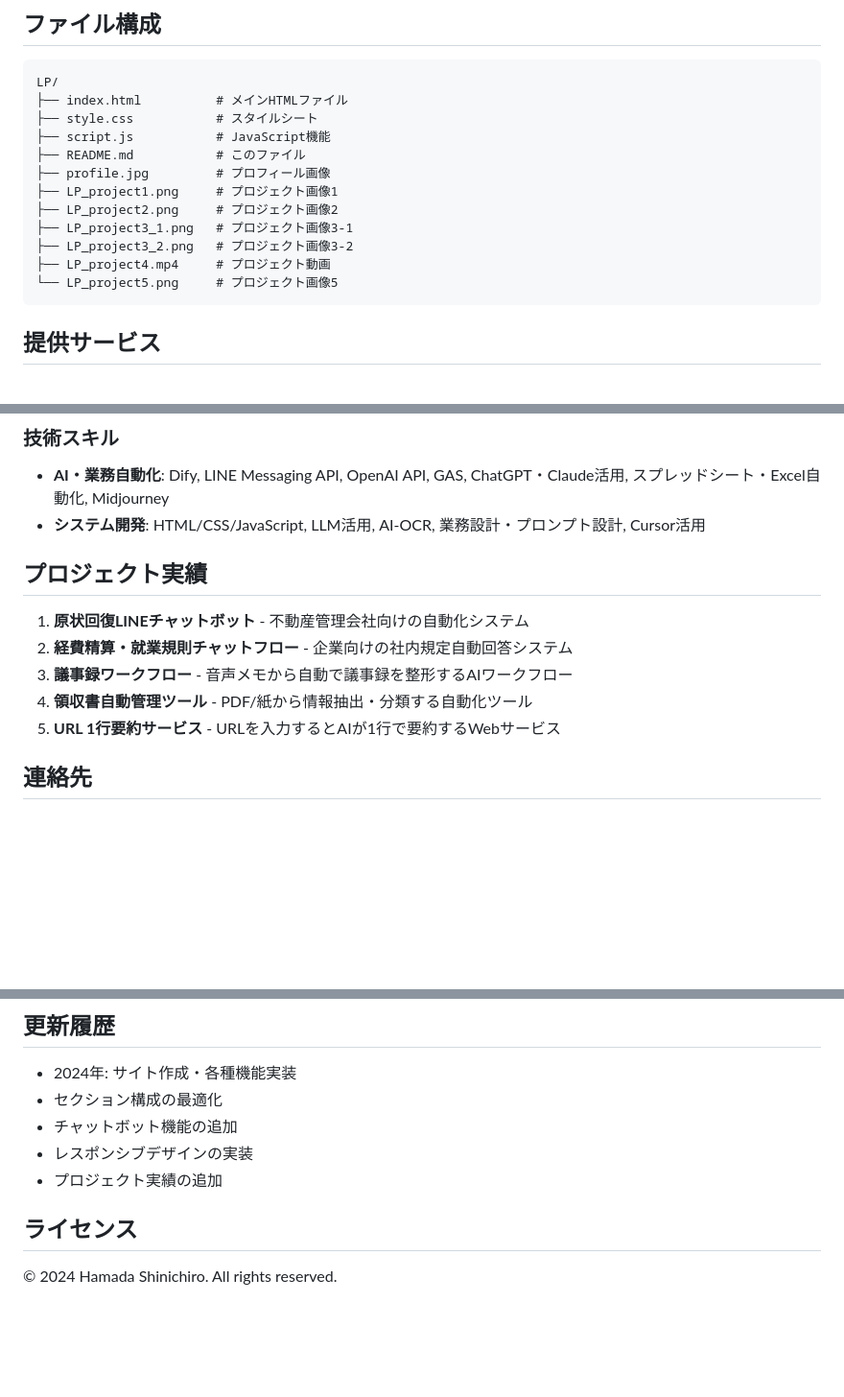
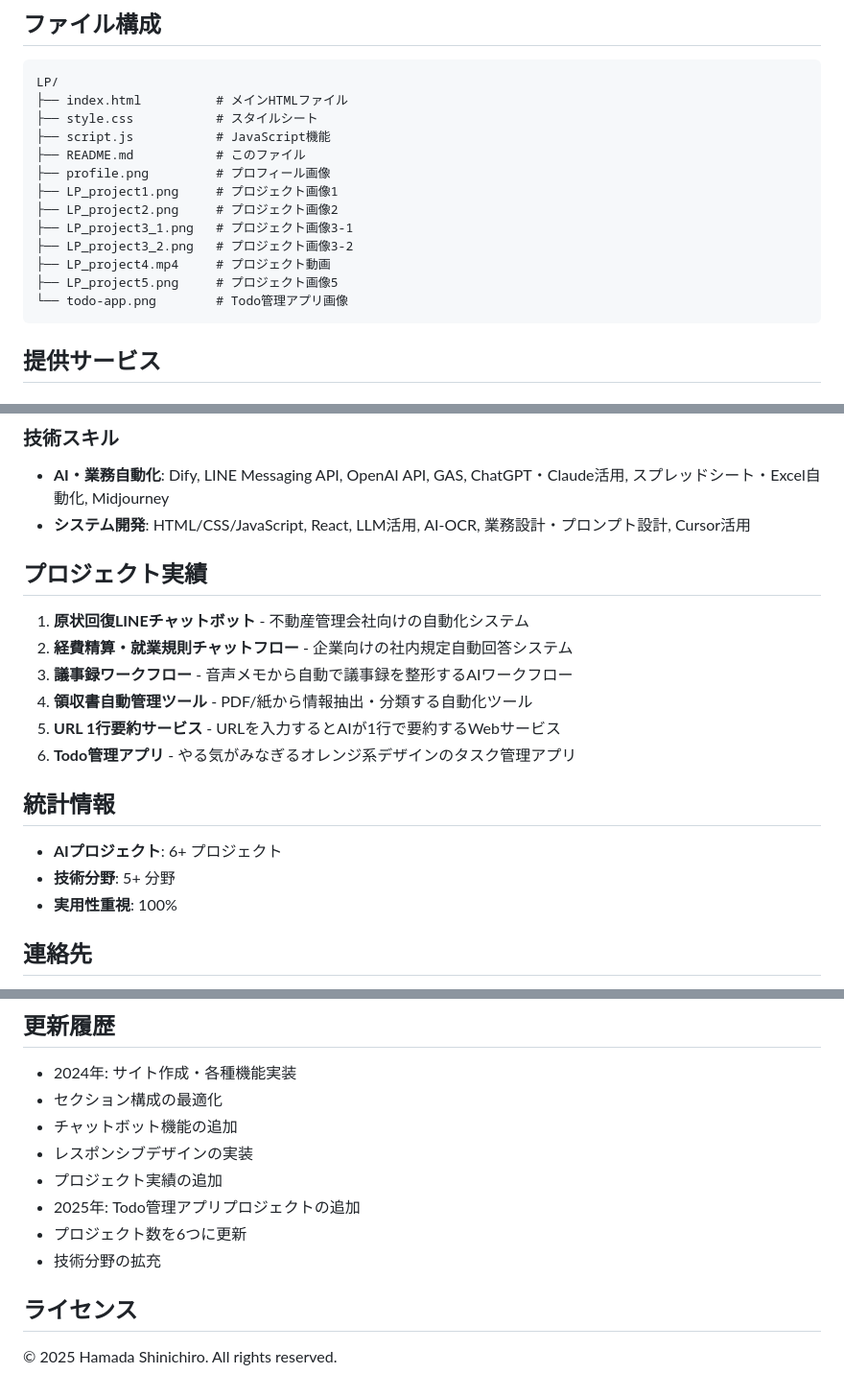
Before and after one commit to hamada-shinichiro9351/AIengineer, a Markdown page: README.md, 3 parts joined by grey strips. Shown at 96% size. Rendered like a GitHub page; blank space fills up the shorter version.

````diff
--- a/README.md
+++ b/README.md
@@ -46,13 +46,14 @@ LP/
 ├── style.css           # スタイルシート
 ├── script.js           # JavaScript機能
 ├── README.md           # このファイル
-├── profile.jpg         # プロフィール画像
+├── profile.png         # プロフィール画像
 ├── LP_project1.png     # プロジェクト画像1
 ├── LP_project2.png     # プロジェクト画像2
 ├── LP_project3_1.png   # プロジェクト画像3-1
 ├── LP_project3_2.png   # プロジェクト画像3-2
 ├── LP_project4.mp4     # プロジェクト動画
-└── LP_project5.png     # プロジェクト画像5
+├── LP_project5.png     # プロジェクト画像5
+└── todo-app.png        # Todo管理アプリ画像
 ```
 
 ## 提供サービス
@@ -68,7 +69,7 @@ LP/
 
 ### 技術スキル
 - **AI・業務自動化**: Dify, LINE Messaging API, OpenAI API, GAS, ChatGPT・Claude活用, スプレッドシート・Excel自動化, Midjourney
-- **システム開発**: HTML/CSS/JavaScript, LLM活用, AI-OCR, 業務設計・プロンプト設計, Cursor活用
+- **システム開発**: HTML/CSS/JavaScript, React, LLM活用, AI-OCR, 業務設計・プロンプト設計, Cursor活用
 
 ## プロジェクト実績
 
@@ -77,6 +78,13 @@ LP/
 3. **議事録ワークフロー** - 音声メモから自動で議事録を整形するAIワークフロー
 4. **領収書自動管理ツール** - PDF/紙から情報抽出・分類する自動化ツール
 5. **URL 1行要約サービス** - URLを入力するとAIが1行で要約するWebサービス
+6. **Todo管理アプリ** - やる気がみなぎるオレンジ系デザインのタスク管理アプリ
+
+## 統計情報
+
+- **AIプロジェクト**: 6+ プロジェクト
+- **技術分野**: 5+ 分野
+- **実用性重視**: 100%
 
 ## 連絡先
 
@@ -90,7 +98,10 @@ LP/
 - チャットボット機能の追加
 - レスポンシブデザインの実装
 - プロジェクト実績の追加
+- 2025年: Todo管理アプリプロジェクトの追加
+- プロジェクト数を6つに更新
+- 技術分野の拡充
 
 ## ライセンス
 
-© 2024 Hamada Shinichiro. All rights reserved.
+© 2025 Hamada Shinichiro. All rights reserved.
````
